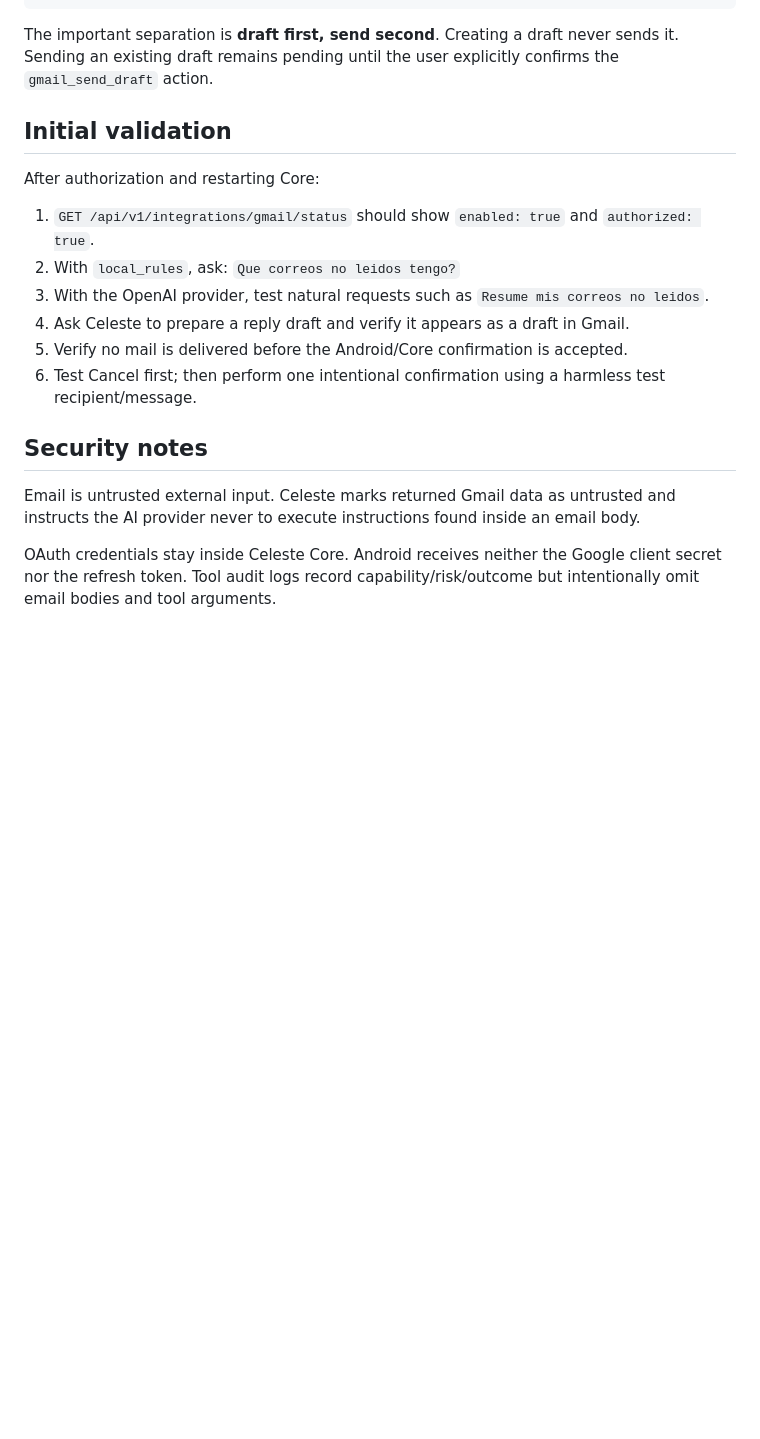
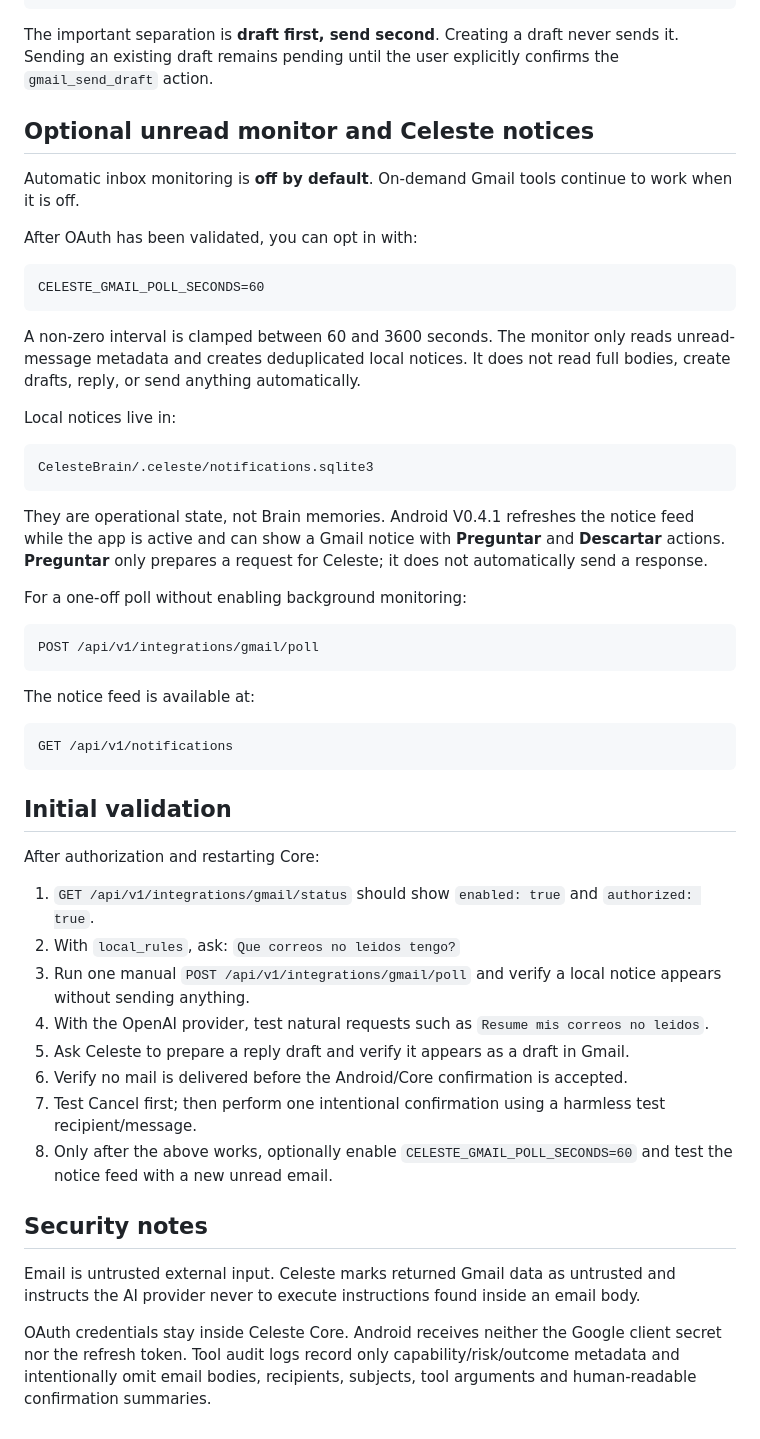
Before and after one commit to Aslannt/celeste, a Markdown page: docs/GMAIL_SETUP.md, the part around the change. GitHub-like rendering; blank space fills up the shorter version.

Commit message:
docs: add Gmail notice monitor setup

````diff
--- a/docs/GMAIL_SETUP.md
+++ b/docs/GMAIL_SETUP.md
@@ -87,19 +87,53 @@ gmail_send_draft           CONFIRM
 
 The important separation is **draft first, send second**. Creating a draft never sends it. Sending an existing draft remains pending until the user explicitly confirms the `gmail_send_draft` action.
 
+## Optional unread monitor and Celeste notices
+
+Automatic inbox monitoring is **off by default**. On-demand Gmail tools continue to work when it is off.
+
+After OAuth has been validated, you can opt in with:
+
+```dotenv
+CELESTE_GMAIL_POLL_SECONDS=60
+```
+
+A non-zero interval is clamped between 60 and 3600 seconds. The monitor only reads unread-message metadata and creates deduplicated local notices. It does not read full bodies, create drafts, reply, or send anything automatically.
+
+Local notices live in:
+
+```text
+CelesteBrain/.celeste/notifications.sqlite3
+```
+
+They are operational state, not Brain memories. Android V0.4.1 refreshes the notice feed while the app is active and can show a Gmail notice with **Preguntar** and **Descartar** actions. **Preguntar** only prepares a request for Celeste; it does not automatically send a response.
+
+For a one-off poll without enabling background monitoring:
+
+```text
+POST /api/v1/integrations/gmail/poll
+```
+
+The notice feed is available at:
+
+```text
+GET /api/v1/notifications
+```
+
 ## Initial validation
 
 After authorization and restarting Core:
 
 1. `GET /api/v1/integrations/gmail/status` should show `enabled: true` and `authorized: true`.
 2. With `local_rules`, ask: `Que correos no leidos tengo?`
-3. With the OpenAI provider, test natural requests such as `Resume mis correos no leidos`.
-4. Ask Celeste to prepare a reply draft and verify it appears as a draft in Gmail.
-5. Verify no mail is delivered before the Android/Core confirmation is accepted.
-6. Test Cancel first; then perform one intentional confirmation using a harmless test recipient/message.
+3. Run one manual `POST /api/v1/integrations/gmail/poll` and verify a local notice appears without sending anything.
+4. With the OpenAI provider, test natural requests such as `Resume mis correos no leidos`.
+5. Ask Celeste to prepare a reply draft and verify it appears as a draft in Gmail.
+6. Verify no mail is delivered before the Android/Core confirmation is accepted.
+7. Test Cancel first; then perform one intentional confirmation using a harmless test recipient/message.
+8. Only after the above works, optionally enable `CELESTE_GMAIL_POLL_SECONDS=60` and test the notice feed with a new unread email.
 
 ## Security notes
 
 Email is untrusted external input. Celeste marks returned Gmail data as untrusted and instructs the AI provider never to execute instructions found inside an email body.
 
-OAuth credentials stay inside Celeste Core. Android receives neither the Google client secret nor the refresh token. Tool audit logs record capability/risk/outcome but intentionally omit email bodies and tool arguments.
+OAuth credentials stay inside Celeste Core. Android receives neither the Google client secret nor the refresh token. Tool audit logs record only capability/risk/outcome metadata and intentionally omit email bodies, recipients, subjects, tool arguments and human-readable confirmation summaries.
````
